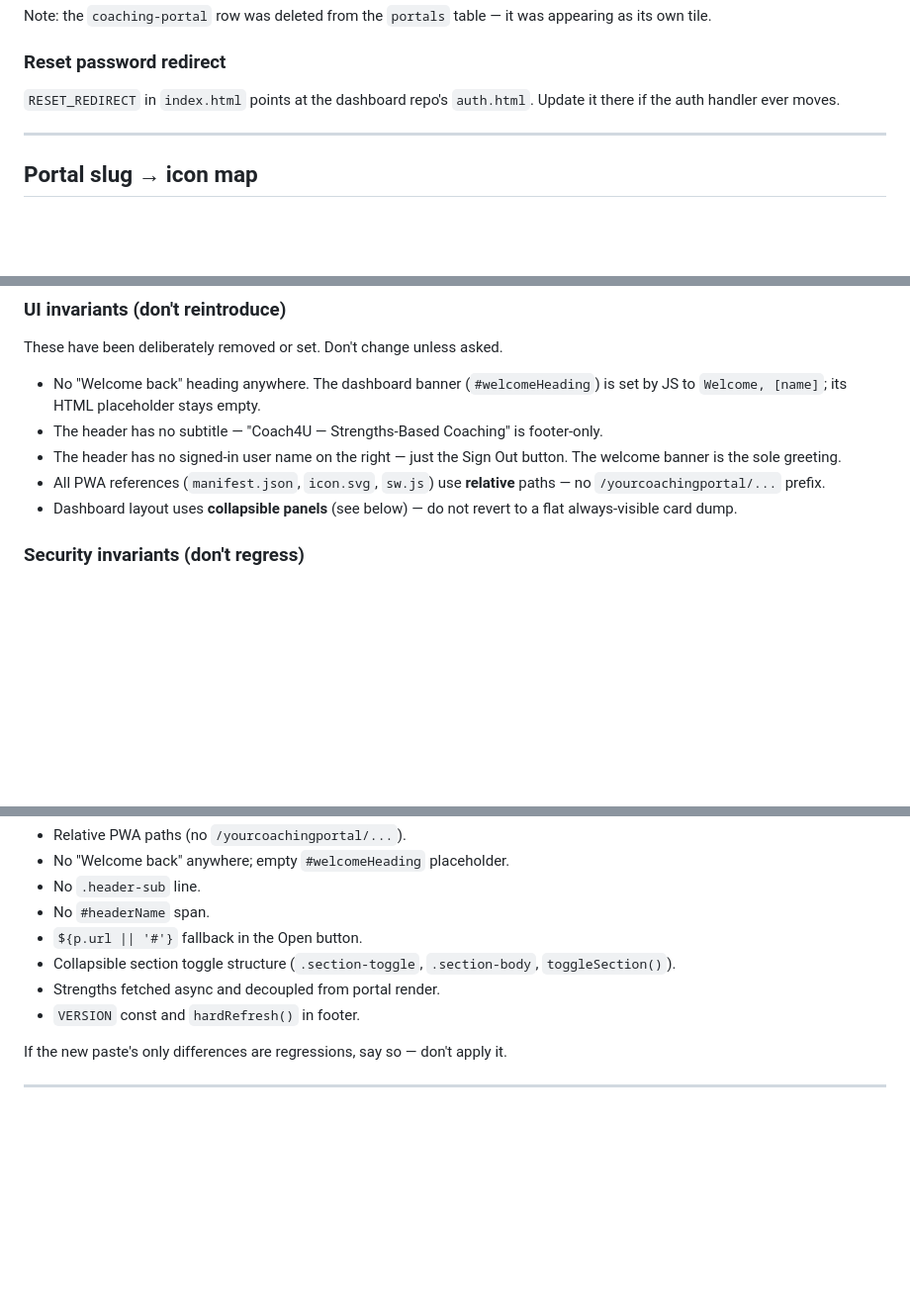
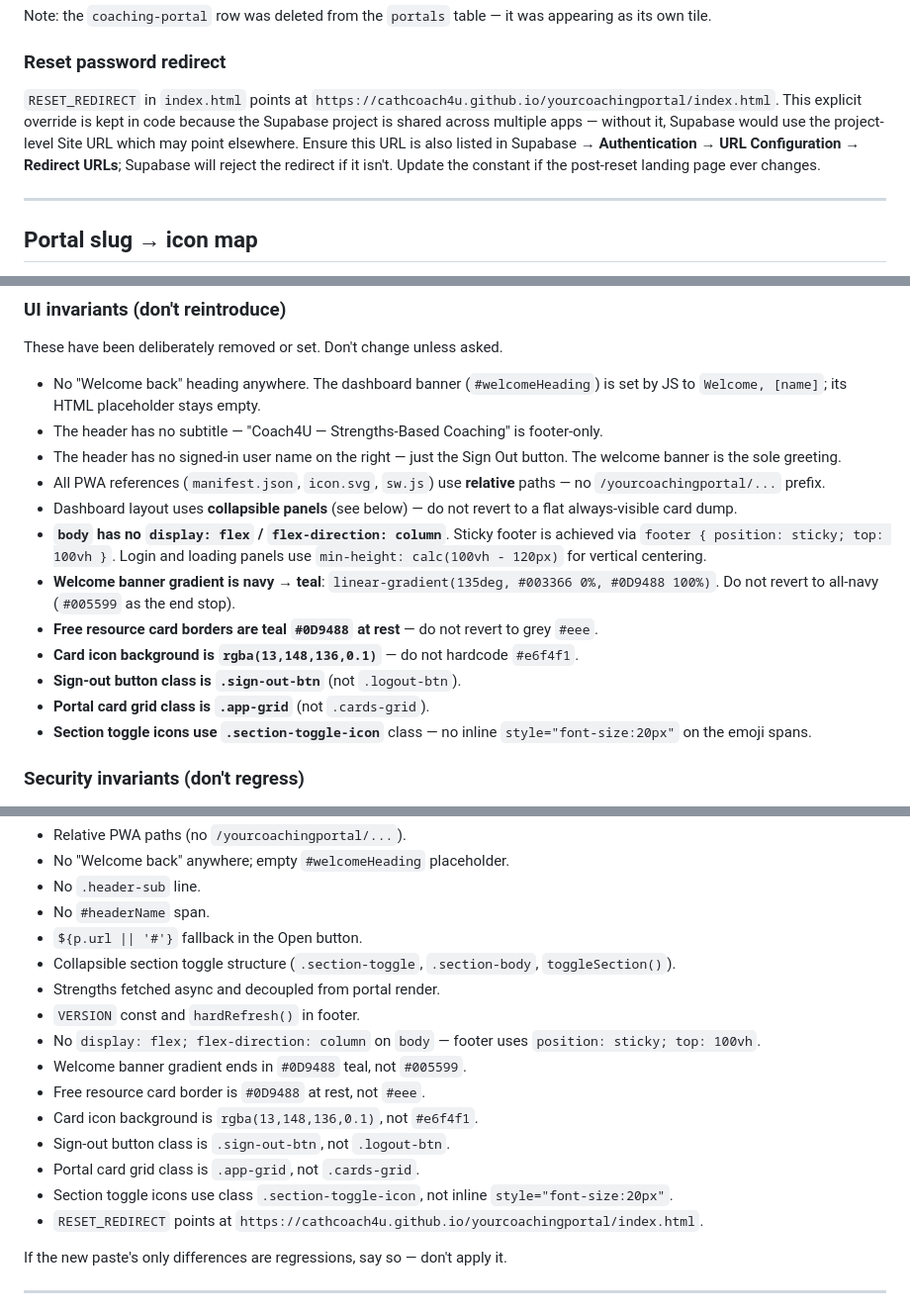
Before and after one commit to cathcoach4u/yourcoachingportal, a Markdown page: CLAUDE.md, 3 parts joined by grey strips. Shown at 99% size. Rendered like a GitHub page; blank space fills up the shorter version.

Commit message:
Update CLAUDE.md with dashboard audit changes
* fix: dashboard design audit — gradient, borders, icon styles, body flex, class naming, dead CSS

* fix: correct RESET_REDIRECT to point to coaching portal

* docs: update CLAUDE.md — reset redirect URL, UI invariants, class names

```diff
--- a/CLAUDE.md
+++ b/CLAUDE.md
@@ -125,7 +125,7 @@ Note: the `coaching-portal` row was deleted from the `portals` table — it was
 
 ### Reset password redirect
 
-`RESET_REDIRECT` in `index.html` points at the dashboard repo's `auth.html`. Update it there if the auth handler ever moves.
+`RESET_REDIRECT` in `index.html` points at `https://cathcoach4u.github.io/yourcoachingportal/index.html`. This explicit override is kept in code because the Supabase project is shared across multiple apps — without it, Supabase would use the project-level Site URL which may point elsewhere. Ensure this URL is also listed in Supabase → **Authentication → URL Configuration → Redirect URLs**; Supabase will reject the redirect if it isn't. Update the constant if the post-reset landing page ever changes.
 
 ---
 
@@ -180,6 +180,13 @@ These have been deliberately removed or set. Don't change unless asked.
 - The header has no signed-in user name on the right — just the Sign Out button. The welcome banner is the sole greeting.
 - All PWA references (`manifest.json`, `icon.svg`, `sw.js`) use **relative** paths — no `/yourcoachingportal/...` prefix.
 - Dashboard layout uses **collapsible panels** (see below) — do not revert to a flat always-visible card dump.
+- **`body` has no `display: flex` / `flex-direction: column`**. Sticky footer is achieved via `footer { position: sticky; top: 100vh }`. Login and loading panels use `min-height: calc(100vh - 120px)` for vertical centering.
+- **Welcome banner gradient is navy → teal**: `linear-gradient(135deg, #003366 0%, #0D9488 100%)`. Do not revert to all-navy (`#005599` as the end stop).
+- **Free resource card borders are teal `#0D9488` at rest** — do not revert to grey `#eee`.
+- **Card icon background is `rgba(13,148,136,0.1)`** — do not hardcode `#e6f4f1`.
+- **Sign-out button class is `.sign-out-btn`** (not `.logout-btn`).
+- **Portal card grid class is `.app-grid`** (not `.cards-grid`).
+- **Section toggle icons use `.section-toggle-icon`** class — no inline `style="font-size:20px"` on the emoji spans.
 
 ### Security invariants (don't regress)
 
@@ -356,6 +363,14 @@ I sometimes paste a full `index.html` from a base draft that doesn't include rec
 - Collapsible section toggle structure (`.section-toggle`, `.section-body`, `toggleSection()`).
 - Strengths fetched async and decoupled from portal render.
 - `VERSION` const and `hardRefresh()` in footer.
+- No `display: flex; flex-direction: column` on `body` — footer uses `position: sticky; top: 100vh`.
+- Welcome banner gradient ends in `#0D9488` teal, not `#005599`.
+- Free resource card border is `#0D9488` at rest, not `#eee`.
+- Card icon background is `rgba(13,148,136,0.1)`, not `#e6f4f1`.
+- Sign-out button class is `.sign-out-btn`, not `.logout-btn`.
+- Portal card grid class is `.app-grid`, not `.cards-grid`.
+- Section toggle icons use class `.section-toggle-icon`, not inline `style="font-size:20px"`.
+- `RESET_REDIRECT` points at `https://cathcoach4u.github.io/yourcoachingportal/index.html`.
 
 If the new paste's only differences are regressions, say so — don't apply it.
 
```
